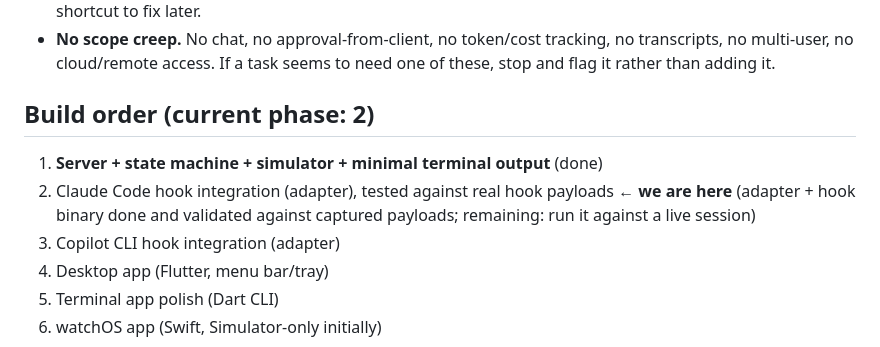
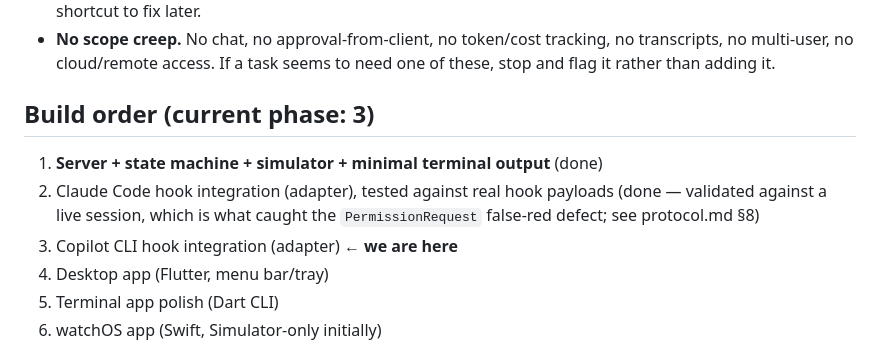
Before and after one commit to aayushkedawat/signalpost, a Markdown page: CLAUDE.md, the part around the change. Drawn GitHub-style.

```diff
--- a/CLAUDE.md
+++ b/CLAUDE.md
@@ -35,13 +35,13 @@ until told to; see build order below.
   tracking, no transcripts, no multi-user, no cloud/remote access. If a
   task seems to need one of these, stop and flag it rather than adding it.
 
-## Build order (current phase: **2**)
+## Build order (current phase: **3**)
 
 1. **Server + state machine + simulator + minimal terminal output** (done)
 2. Claude Code hook integration (adapter), tested against real hook
-   payloads ← **we are here** (adapter + hook binary done and validated
-   against captured payloads; remaining: run it against a live session)
-3. Copilot CLI hook integration (adapter)
+   payloads (done — validated against a live session, which is what
+   caught the `PermissionRequest` false-red defect; see protocol.md §8)
+3. Copilot CLI hook integration (adapter) ← **we are here**
 4. Desktop app (Flutter, menu bar/tray)
 5. Terminal app polish (Dart CLI)
 6. watchOS app (Swift, Simulator-only initially)
```
Also changed, not shown: docs/protocol.md (+25 -8 lines).
